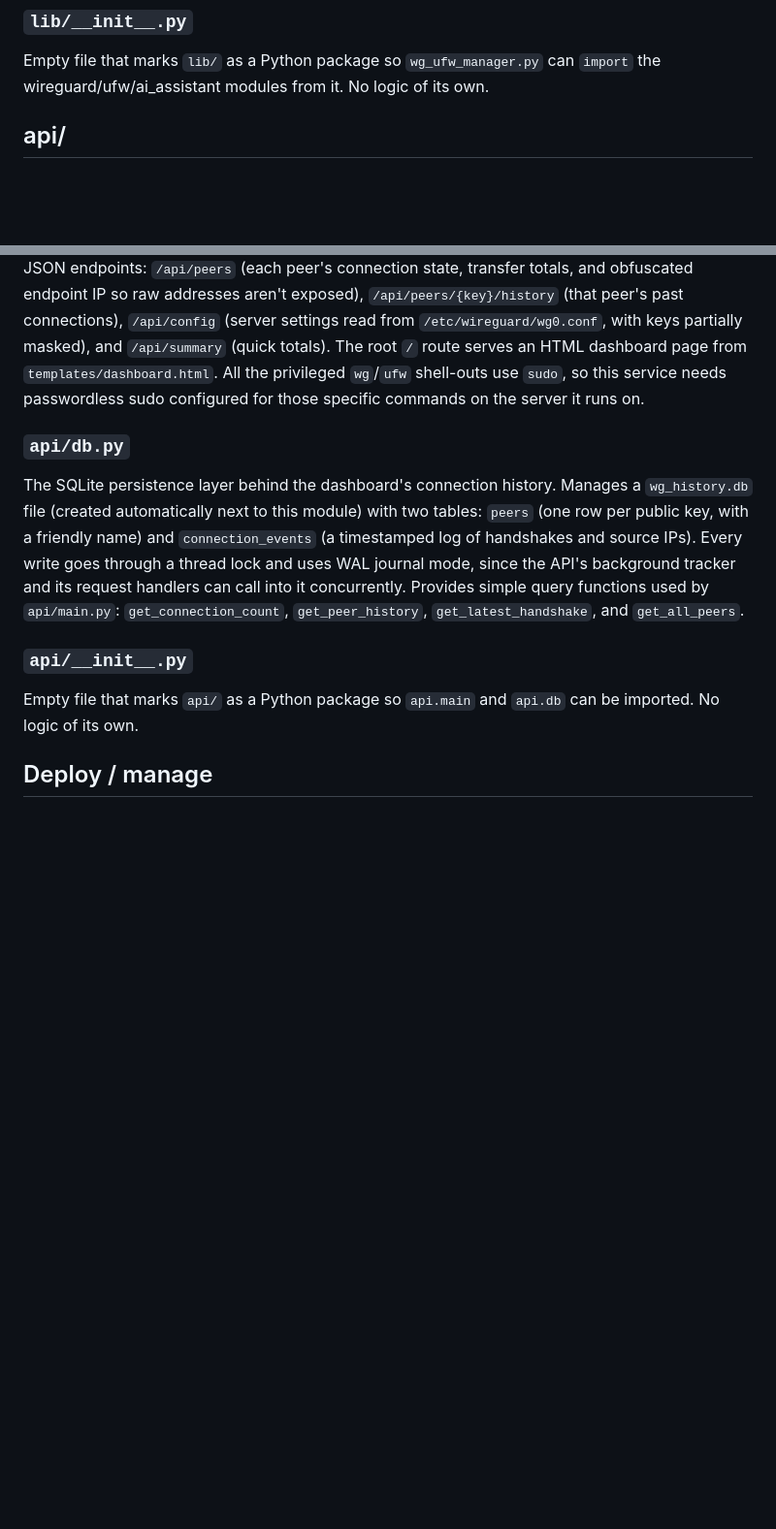
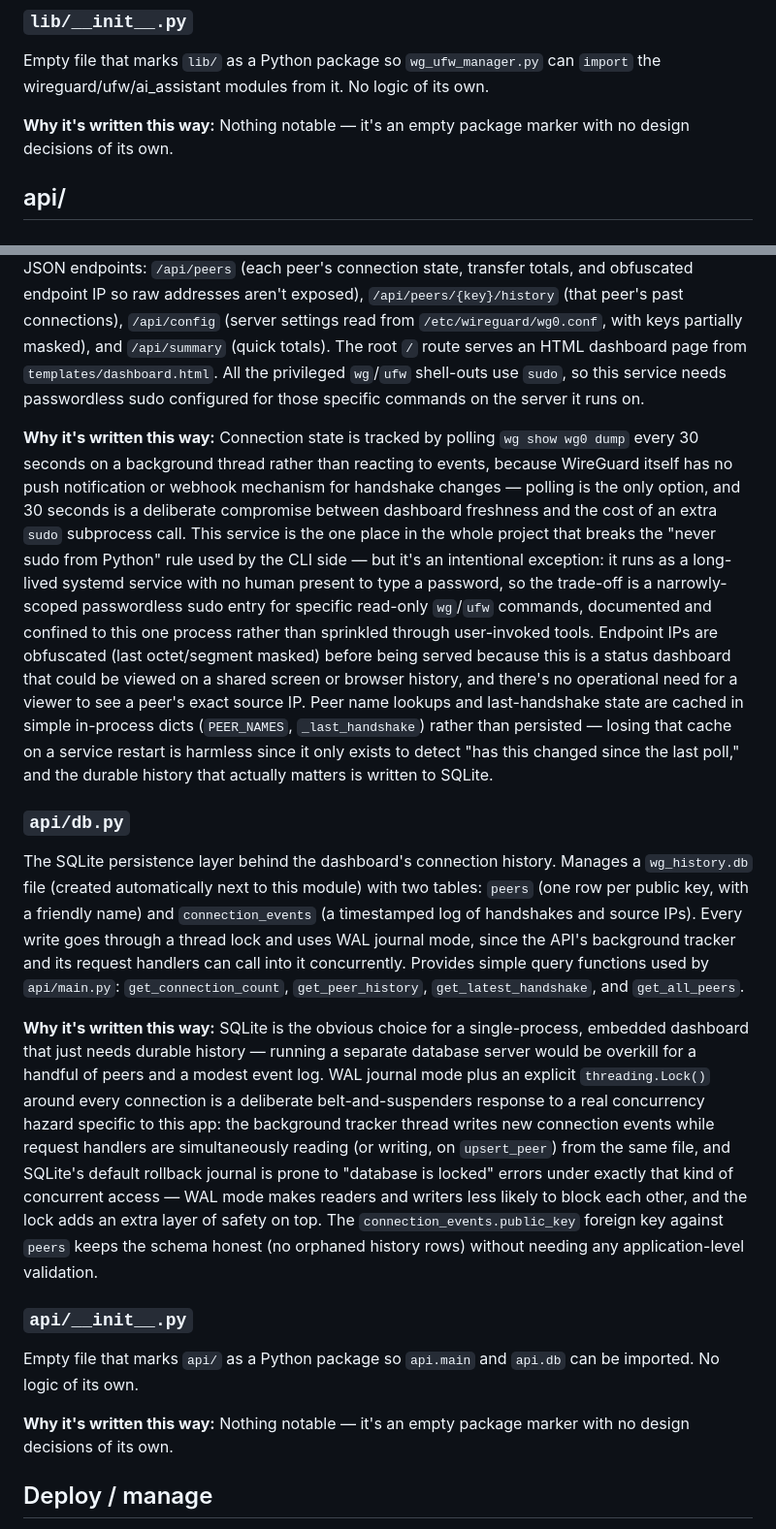
Before and after one commit to al4nbr3/WG_UFW-Server, a Markdown page: docs/SCRIPTS.md, 2 parts joined by grey strips. Shown at 97% size. GitHub-like rendering; blank space fills up the shorter version.

```diff
--- a/docs/SCRIPTS.md
+++ b/docs/SCRIPTS.md
@@ -21,16 +29,24 @@ Wraps the Anthropic Claude API to give the manager an optional AI helper for Wir
 ### `lib/__init__.py`
 Empty file that marks `lib/` as a Python package so `wg_ufw_manager.py` can `import` the wireguard/ufw/ai_assistant modules from it. No logic of its own.
+
+**Why it's written this way:** Nothing notable — it's an empty package marker with no design decisions of its own.
 
 ## api/
 
 ### `api/main.py`
 The FastAPI web service (runs on port 8800, deployed as the `wg-api.service` systemd unit on the remote server) that powers the live status dashboard. On startup it launches a background thread that polls `wg show wg0 dump` every 30 seconds, and whenever a peer's handshake timestamp changes it logs that connection event to the SQLite database via `api/db.py`. Exposes read-only JSON endpoints: `/api/peers` (each peer's connection state, transfer totals, and obfuscated endpoint IP so raw addresses aren't exposed), `/api/peers/{key}/history` (that peer's past connections), `/api/config` (server settings read from `/etc/wireguard/wg0.conf`, with keys partially masked), and `/api/summary` (quick totals). The root `/` route serves an HTML dashboard page from `templates/dashboard.html`. All the privileged `wg`/`ufw` shell-outs use `sudo`, so this service needs passwordless sudo configured for those specific commands on the server it runs on.
 
+**Why it's written this way:** Connection state is tracked by polling `wg show wg0 dump` every 30 seconds on a background thread rather than reacting to events, because WireGuard itself has no push notification or webhook mechanism for handshake changes — polling is the only option, and 30 seconds is a deliberate compromise between dashboard freshness and the cost of an extra `sudo` subprocess call. This service is the one place in the whole project that breaks the "never sudo from Python" rule used by the CLI side — but it's an intentional exception: it runs as a long-lived systemd service with no human present to type a password, so the trade-off is a narrowly-scoped passwordless sudo entry for specific read-only `wg`/`ufw` commands, documented and confined to this one process rather than sprinkled through user-invoked tools. Endpoint IPs are obfuscated (last octet/segment masked) before being served because this is a status dashboard that could be viewed on a shared screen or browser history, and there's no operational need for a viewer to see a peer's exact source IP. Peer name lookups and last-handshake state are cached in simple in-process dicts (`PEER_NAMES`, `_last_handshake`) rather than persisted — losing that cache on a service restart is harmless since it only exists to detect "has this changed since the last poll," and the durable history that actually matters is written to SQLite.
+
 ### `api/db.py`
 The SQLite persistence layer behind the dashboard's connection history. Manages a `wg_history.db` file (created automatically next to this module) with two tables: `peers` (one row per public key, with a friendly name) and `connection_events` (a timestamped log of handshakes and source IPs). Every write goes through a thread lock and uses WAL journal mode, since the API's background tracker and its request handlers can call into it concurrently. Provides simple query functions used by `api/main.py`: `get_connection_count`, `get_peer_history`, `get_latest_handshake`, and `get_all_peers`.
 
+**Why it's written this way:** SQLite is the obvious choice for a single-process, embedded dashboard that just needs durable history — running a separate database server would be overkill for a handful of peers and a modest event log. WAL journal mode plus an explicit `threading.Lock()` around every connection is a deliberate belt-and-suspenders response to a real concurrency hazard specific to this app: the background tracker thread writes new connection events while request handlers are simultaneously reading (or writing, on `upsert_peer`) from the same file, and SQLite's default rollback journal is prone to "database is locked" errors under exactly that kind of concurrent access — WAL mode makes readers and writers less likely to block each other, and the lock adds an extra layer of safety on top. The `connection_events.public_key` foreign key against `peers` keeps the schema honest (no orphaned history rows) without needing any application-level validation.
+
 ### `api/__init__.py`
 Empty file that marks `api/` as a Python package so `api.main` and `api.db` can be imported. No logic of its own.
+
+**Why it's written this way:** Nothing notable — it's an empty package marker with no design decisions of its own.
 
 ## Deploy / manage
 
```
Also changed, not shown: other parts of docs/SCRIPTS.md (+8 -0 lines).
